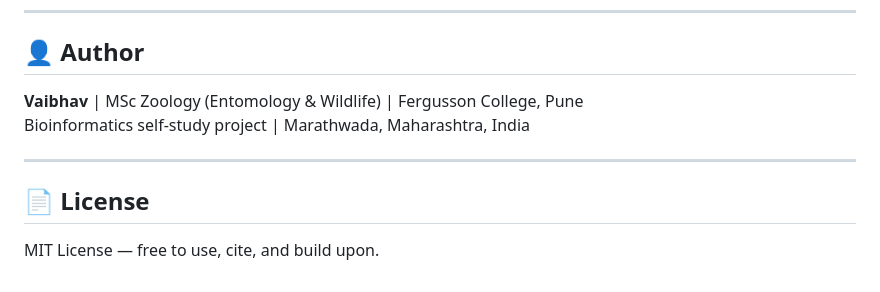
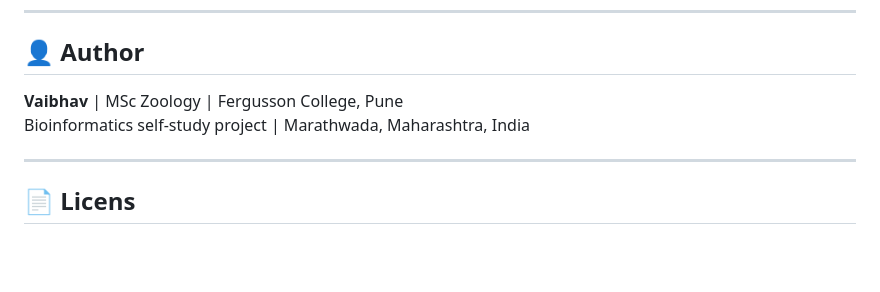
Before and after one commit to bhujbalv9552-cloud/oscc-drug-repurposing-pipeline, a Markdown page: README.md, the part around the change. Drawn GitHub-style; blank space fills up the shorter version.

```diff
--- a/README.md
+++ b/README.md
@@ -202,11 +202,9 @@ python scripts/05_visualize.py
 
 ## 👤 Author
 
-**Vaibhav** | MSc Zoology (Entomology & Wildlife) | Fergusson College, Pune
+**Vaibhav** | MSc Zoology | Fergusson College, Pune
 Bioinformatics self-study project | Marathwada, Maharashtra, India
 
 ---
 
-## 📄 License
-
-MIT License — free to use, cite, and build upon.
+## 📄 Licens
```
